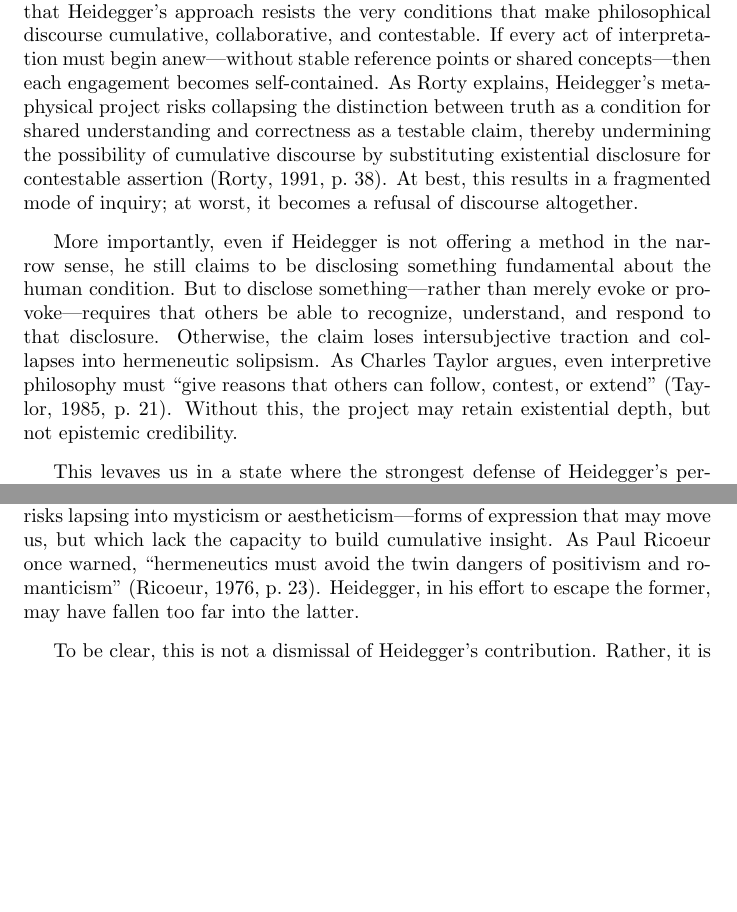
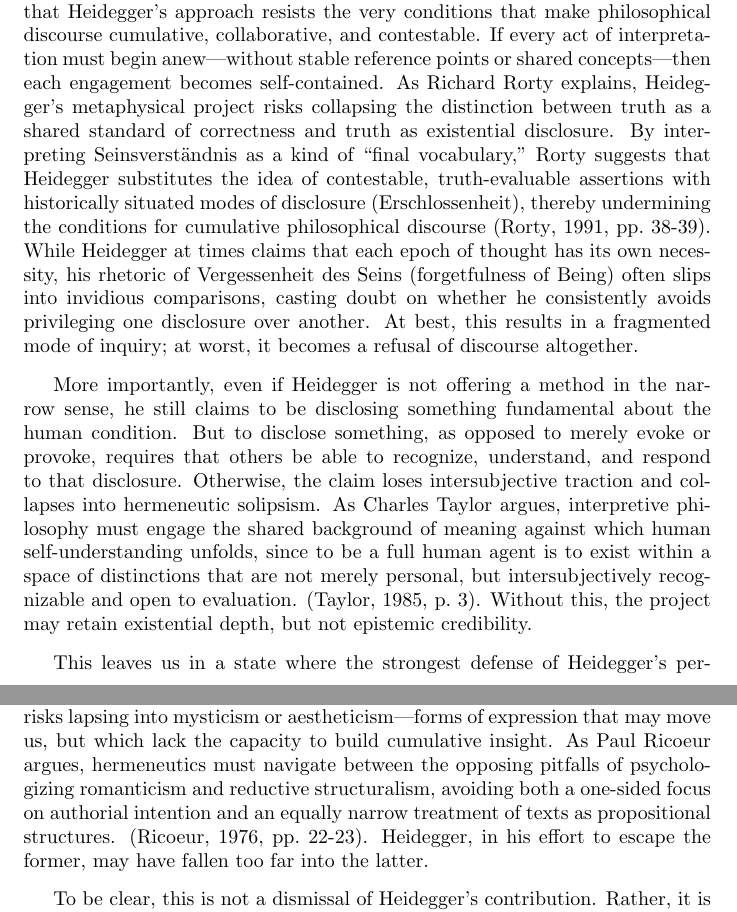
Before and after one commit to AlexHorovitz/academic_papers, a LaTeX document (heidegger_final_paper/still_point.tex): two parts of pages 8 and 10 of 11, joined at a grey line, cut so that both start at the same text, the shorter picture padded with empty space. Compiled offline with pdfLaTeX.

Commit message:
updated paper and references

```diff
--- a/heidegger_final_paper/still_point.tex
+++ b/heidegger_final_paper/still_point.tex
@@ -113,9 +113,9 @@ Moreover, Heidegger is explicit in his rejection of traditional epistemology, pa
 
 This position is echoed by later Heideggerians and phenomenologists. In such a view, the apparent obscurity or evasiveness of Heidegger's writing is not a flaw but a necessity: it resists the reduction of Being to presence and of meaning to reference. Philosophical rigor, then, would be redefined not as analytic clarity but as existential fidelity.
 
-Nonetheless, this line of defense ultimately concedes the central critique: that Heidegger's approach resists the very conditions that make philosophical discourse cumulative, collaborative, and contestable. If every act of interpretation must begin anew—without stable reference points or shared concepts—then each engagement becomes self-contained. As Rorty explains, Heidegger’s metaphysical project risks collapsing the distinction between truth as a condition for shared understanding and correctness as a testable claim, thereby undermining the possibility of cumulative discourse by substituting existential disclosure for contestable assertion \parencite[p.~38]{rorty1991}. At best, this results in a fragmented mode of inquiry; at worst, it becomes a refusal of discourse altogether.
+Nonetheless, this line of defense ultimately concedes the central critique: that Heidegger's approach resists the very conditions that make philosophical discourse cumulative, collaborative, and contestable. If every act of interpretation must begin anew—without stable reference points or shared concepts—then each engagement becomes self-contained. As Richard Rorty explains, Heidegger’s metaphysical project risks collapsing the distinction between truth as a shared standard of correctness and truth as existential disclosure. By interpreting Seinsverständnis as a kind of “final vocabulary,” Rorty suggests that Heidegger substitutes the idea of contestable, truth-evaluable assertions with historically situated modes of disclosure (Erschlossenheit), thereby undermining the conditions for cumulative philosophical discourse \parencite[pp.~38-39]{rorty1991}. While Heidegger at times claims that each epoch of thought has its own necessity, his rhetoric of Vergessenheit des Seins (forgetfulness of Being) often slips into invidious comparisons, casting doubt on whether he consistently avoids privileging one disclosure over another. At best, this results in a fragmented mode of inquiry; at worst, it becomes a refusal of discourse altogether.
 
-More importantly, even if Heidegger is not offering a method in the narrow sense, he still claims to be disclosing something fundamental about the human condition. But to disclose something—rather than merely evoke or provoke—requires that others be able to recognize, understand, and respond to that disclosure. Otherwise, the claim loses intersubjective traction and collapses into hermeneutic solipsism. As Charles Taylor argues, even interpretive philosophy must “give reasons that others can follow, contest, or extend” \parencite[p.~21]{taylor1985}. Without this, the project may retain existential depth, but not epistemic credibility.
+More importantly, even if Heidegger is not offering a method in the narrow sense, he still claims to be disclosing something fundamental about the human condition. But to disclose something, as opposed to merely evoke or provoke, requires that others be able to recognize, understand, and respond to that disclosure. Otherwise, the claim loses intersubjective traction and collapses into hermeneutic solipsism. As Charles Taylor argues, interpretive philosophy must engage the shared background of meaning against which human self-understanding unfolds, since to be a full human agent is to exist within a space of distinctions that are not merely personal, but intersubjectively recognizable and open to evaluation. \parencite[p.~3]{taylor1985}. Without this, the project may retain existential depth, but not epistemic credibility.
 
-This levaves us in a state where the strongest defense of Heidegger's performative method grants its evocative power but also confirms its limitation: it cannot function as a method for producing shareable, repeatable, and correctable knowledge. In this sense, Heidegger's critique of metaphysics becomes its own metaphysical stance—resistant to falsification, insulated from counterargument, and ultimately self-sealing. While it may continue to inspire, it cannot guide inquiry in the disciplined sense that philosophy, at its best, aspires to.
+This leaves us in a state where the strongest defense of Heidegger's performative method grants its evocative power but also confirms its limitation: it cannot function as a method for producing shareable, repeatable, and correctable knowledge. In this sense, Heidegger's critique of metaphysics becomes its own metaphysical stance—resistant to falsification, insulated from counterargument, and ultimately self-sealing. While it may continue to inspire, it cannot guide inquiry in the disciplined sense that philosophy, at its best, aspires to.
 
@@ -127,11 +127,10 @@ Yet, as this paper has asserted, the very mechanisms Heidegger employs to preser
 
 This methodological impasse reveals a broader philosophical tendency that might be called romanticism: the belief that genuine insight lies beyond articulation, that truth must be gestured toward rather than captured, and that meaning emerges only through singular, irreducible acts of disclosure. While this attitude can generate powerful critiques of scientism and reductive thinking, it also risks withdrawing from the shared space of reasoned inquiry. When philosophy privileges ineffability over argument, it can become a kind of intellectual monologue—provocative but unaccountable.
 
-If philosophy is to remain a discipline grounded in both rigor and responsibility, it must balance existential depth with discursive clarity. Even when we challenge prevailing conceptual schemes, we must offer others a way to engage, interpret, and critique those challenges. Without such engagement, philosophy risks lapsing into mysticism or aestheticism—forms of expression that may move us, but which lack the capacity to build cumulative insight. As Paul Ricoeur once warned, “hermeneutics must avoid the twin dangers of positivism and romanticism” \parencite[p.~23]{ricoeur1976}. Heidegger, in his effort to escape the former, may have fallen too far into the latter.
+If philosophy is to remain a discipline grounded in both rigor and responsibility, it must balance existential depth with discursive clarity. Even when we challenge prevailing conceptual schemes, we must offer others a way to engage, interpret, and critique those challenges. Without such engagement, philosophy risks lapsing into mysticism or aestheticism—forms of expression that may move us, but which lack the capacity to build cumulative insight. As Paul Ricoeur argues, hermeneutics must navigate between the opposing pitfalls of psychologizing romanticism and reductive structuralism, avoiding both a one-sided focus on authorial intention and an equally narrow treatment of texts as propositional structures. \parencite[pp.~22-23]{ricoeur1976}. Heidegger, in his effort to escape the former, may have fallen too far into the latter.
 
 To be clear, this is not a dismissal of Heidegger’s contribution. Rather, it is a call to recover what is vital in his work—his sensitivity to lived meaning and temporality—while resisting the temptation to abandon the discursive virtues that make philosophy not just an act of thinking, but a public and repeatable practice of inquiry.
 
 \newpage
 \printbibliography
-
 \end{document}
```
Also changed, not shown: heidegger_final_paper/still_point.pdf, heidegger_final_paper/still_point.tex (6 more changed lines), 4 other files.
